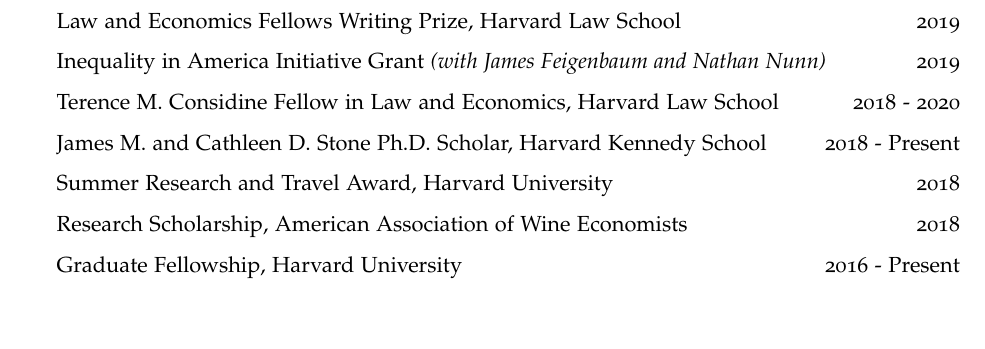
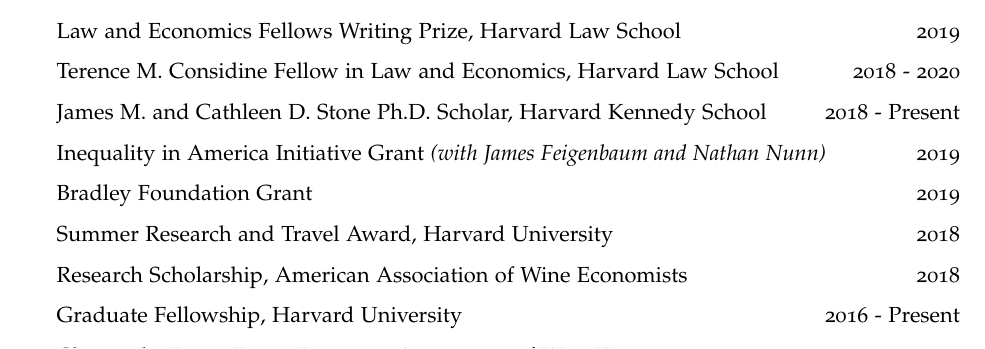
Before and after one commit to apalbright/CV, an R Markdown document (alex-albright-cv.Rmd): part of page 1 of 3, cut so that both start at the same text, the shorter picture padded with empty space. The pictures show the output file alex-albright-cv.pdf that the author committed with the source.

Commit message:
update grants

```diff
--- a/alex-albright-cv.Rmd
+++ b/alex-albright-cv.Rmd
@@ -56,11 +56,13 @@
 
 - Law and Economics Fellows Writing Prize, Harvard Law School \hfill 2019
 
-- Inequality in America Initiative Grant *(with James Feigenbaum and Nathan Nunn)* \hfill 2019
-
 - Terence M. Considine Fellow in Law and Economics, Harvard Law School \hfill 2018 - 2020
 
 - James M. and Cathleen D. Stone Ph.D. Scholar, Harvard Kennedy School \hfill 2018 - Present
+
+- Inequality in America Initiative Grant *(with James Feigenbaum and Nathan Nunn)* \hfill 2019
+
+- Bradley Foundation Grant \hfill 2019
 
 - Summer Research and Travel Award, Harvard University \hfill 2018
 
```
Also changed, not shown: alex-albright-cv.pdf.
